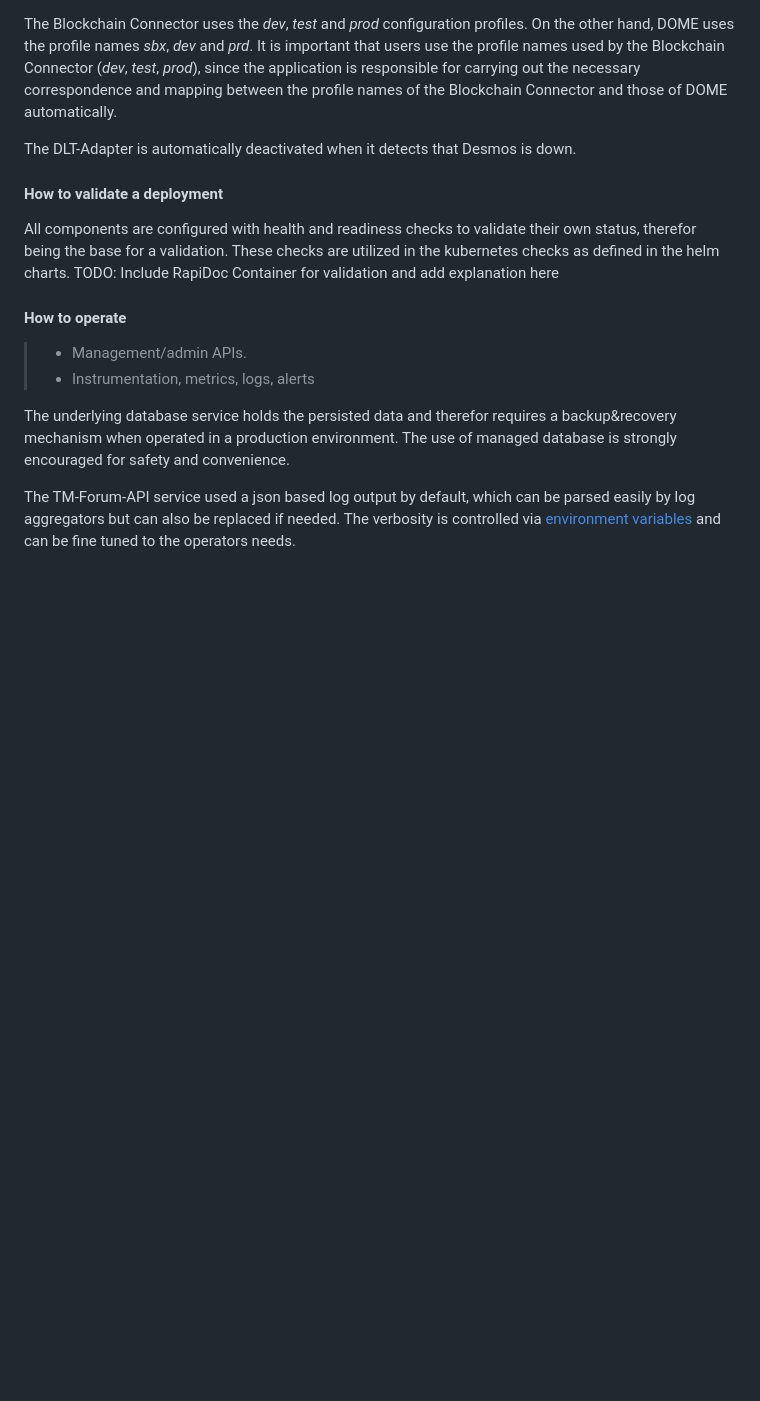
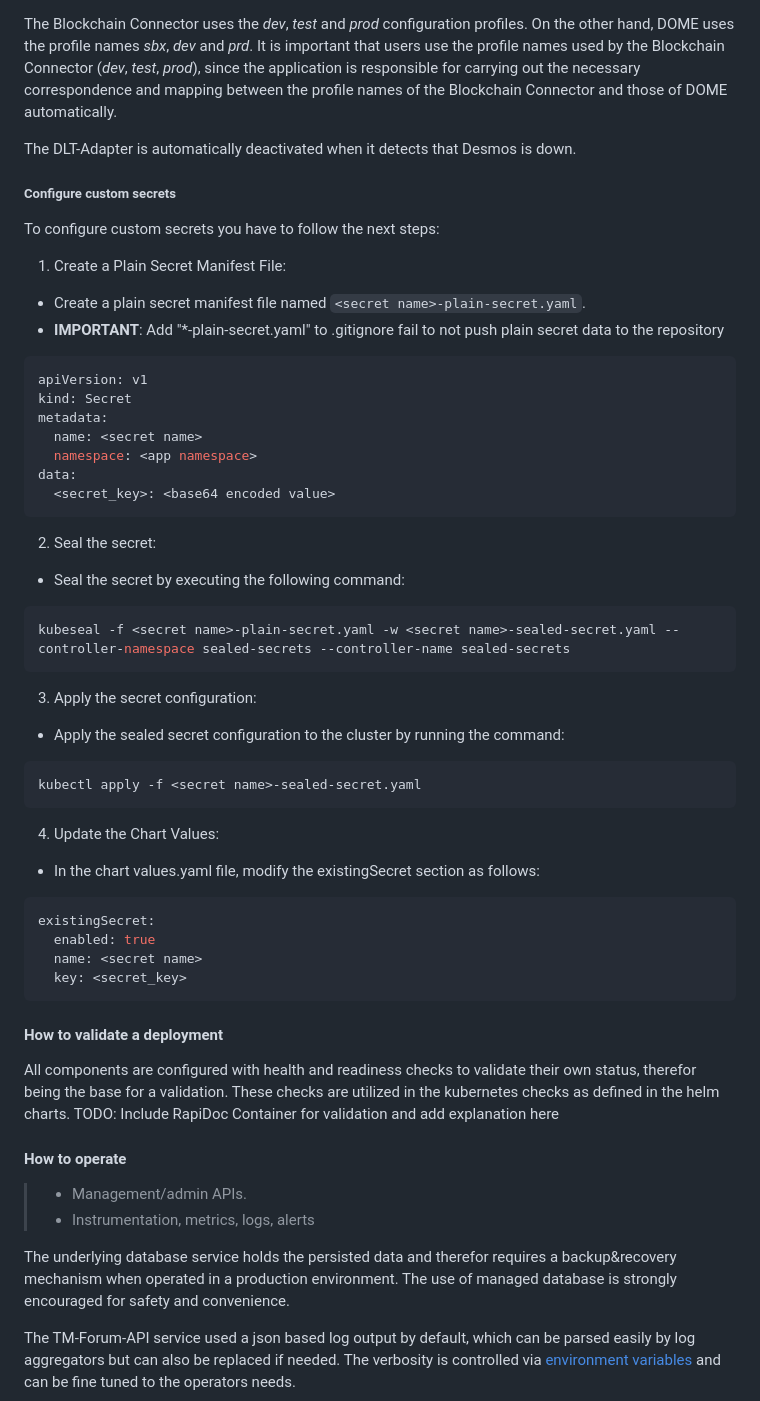
Before and after one commit to DOME-Marketplace/integration-guide, a Markdown page: README.md, the part around the change printed below. Drawn GitHub-style; blank space fills up the shorter version.

Commit message:
feat(readme): add existing secret section

````diff
--- a/README.md
+++ b/README.md
@@ -379,6 +381,48 @@ profile names _sbx_, _dev_ and _prd_. It is important that users use the profile
 between the profile names of the Blockchain Connector and those of DOME automatically.
 
 The DLT-Adapter is automatically deactivated when it detects that Desmos is down.
+
+##### Configure custom secrets
+
+To configure custom secrets you have to follow the next steps:
+
+1. Create a Plain Secret Manifest File:
+- Create a plain secret manifest file named ```<secret name>-plain-secret.yaml```.
+- **IMPORTANT**: Add "*-plain-secret.yaml" to .gitignore fail to not push plain secret data to the repository
+
+```yaml
+apiVersion: v1
+kind: Secret
+metadata:
+  name: <secret name>
+  namespace: <app namespace>
+data:
+  <secret_key>: <base64 encoded value>
+```
+
+2. Seal the secret:
+- Seal the secret by executing the following command:
+
+```sh
+kubeseal -f <secret name>-plain-secret.yaml -w <secret name>-sealed-secret.yaml --controller-namespace sealed-secrets --controller-name sealed-secrets
+```
+
+3. Apply the secret configuration:
+- Apply the sealed secret configuration to the cluster by running the command:
+
+```sh
+kubectl apply -f <secret name>-sealed-secret.yaml
+```
+
+4. Update the Chart Values:
+- In the chart values.yaml file, modify the existingSecret section as follows:
+
+```yaml
+existingSecret:
+  enabled: true
+  name: <secret name>
+  key: <secret_key>
+```
 
 #### How to validate a deployment
 
````
Also changed, not shown: other parts of README.md (+3 -1 lines).
